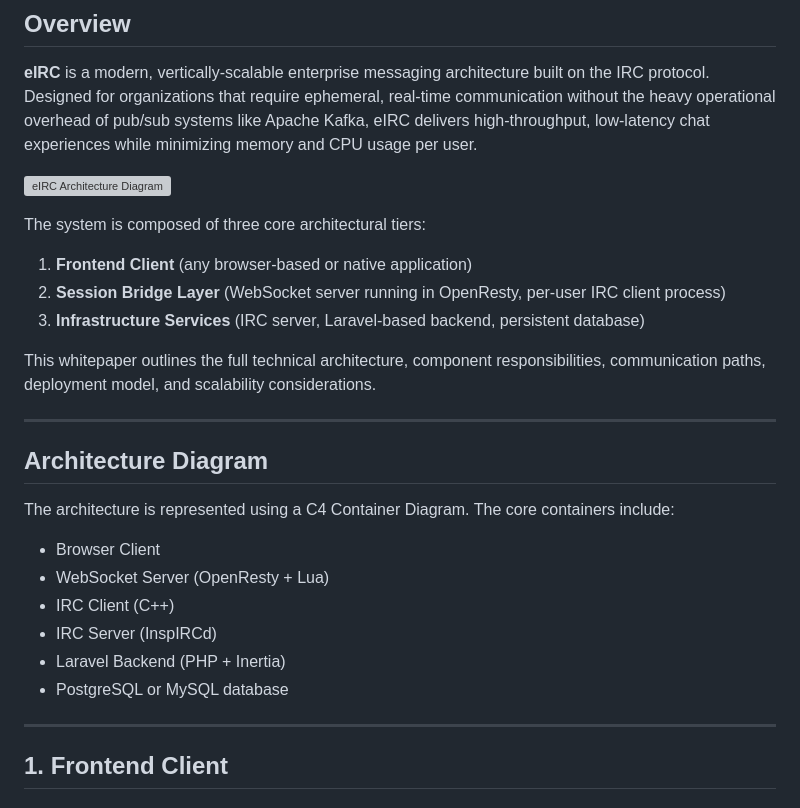
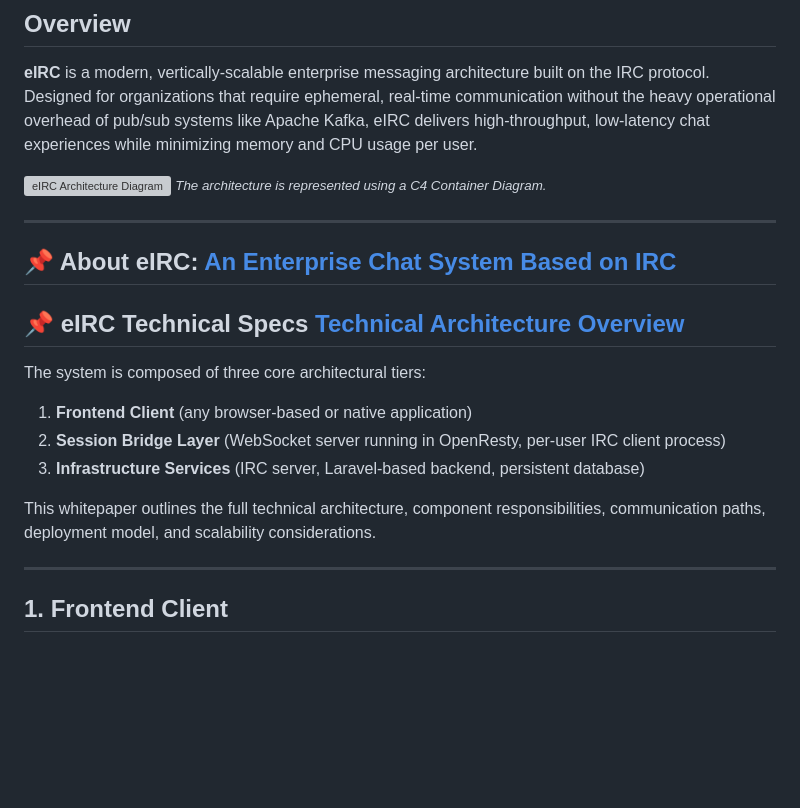
Before and after one commit to jesse-greathouse/eIRC, a Markdown page: README.md, the part around the change. Rendered like a GitHub page; blank space fills up the shorter version; grey boxes are pictures that could not be loaded.

Commit message:
improved readme

```diff
--- a/README.md
+++ b/README.md
@@ -5,6 +5,13 @@
 **eIRC** is a modern, vertically-scalable enterprise messaging architecture built on the IRC protocol. Designed for organizations that require ephemeral, real-time communication without the heavy operational overhead of pub/sub systems like Apache Kafka, eIRC delivers high-throughput, low-latency chat experiences while minimizing memory and CPU usage per user.
 
 ![eIRC Architecture Diagram](https://i.imgur.com/d5CblBK.png)
+_<small>The architecture is represented using a C4 Container Diagram.</small>_
+
+---
+
+## 📌 About eIRC: [An Enterprise Chat System Based on IRC](https://raw.githubusercontent.com/jesse-greathouse/eIRC/refs/heads/main/eIRC-Enterprise-chat-system-based-on-IRC.pdf)
+
+## 📌 eIRC Technical Specs [Technical Architecture Overview](https://raw.githubusercontent.com/jesse-greathouse/eIRC/refs/heads/main/eIRC-Technical-Architecture-Overview.pdf)
 
 The system is composed of three core architectural tiers:
 
@@ -13,19 +20,6 @@ The system is composed of three core architectural tiers:
 3. **Infrastructure Services** (IRC server, Laravel-based backend, persistent database)
 
 This whitepaper outlines the full technical architecture, component responsibilities, communication paths, deployment model, and scalability considerations.
-
----
-
-## Architecture Diagram
-
-The architecture is represented using a C4 Container Diagram. The core containers include:
-
-- Browser Client
-- WebSocket Server (OpenResty + Lua)
-- IRC Client (C++)
-- IRC Server (InspIRCd)
-- Laravel Backend (PHP + Inertia)
-- PostgreSQL or MySQL database
 
 ---
 
```
